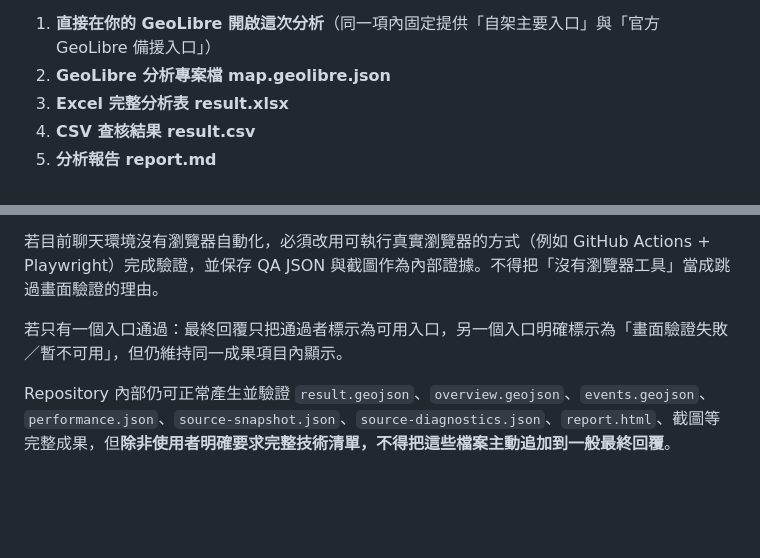
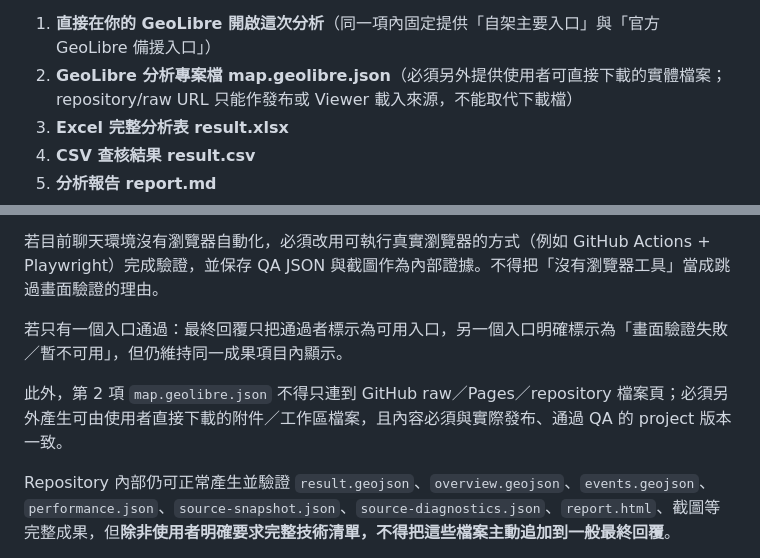
Before and after one commit to ymguan3-boop/audit-codex-skills, a Markdown page: skills/geolibre-github-analysis/SKILL.md, 2 parts joined by grey strips. GitHub-like rendering; blank space fills up the shorter version.

Commit message:
fix(geolibre-github): require downloadable map project artifact

```diff
--- a/skills/geolibre-github-analysis/SKILL.md
+++ b/skills/geolibre-github-analysis/SKILL.md
@@ -381,7 +381,7 @@ XLSX 適用時，至少包含：
 最終回覆對使用者顯示的成果清單必須遵守 `references/final-delivery-format.md`，固定只顯示以下 6 項，順序與名稱不得自行擴充：
 
 1. **直接在你的 GeoLibre 開啟這次分析**（同一項內固定提供「自架主要入口」與「官方 GeoLibre 備援入口」）
-2. **GeoLibre 分析專案檔 map.geolibre.json**
+2. **GeoLibre 分析專案檔 map.geolibre.json**（必須另外提供使用者可直接下載的實體檔案；repository/raw URL 只能作發布或 Viewer 載入來源，不能取代下載檔）
 3. **Excel 完整分析表 result.xlsx**
 4. **CSV 查核結果 result.csv**
 5. **分析報告 report.md**
@@ -412,6 +412,8 @@ XLSX 適用時，至少包含：
 
 若只有一個入口通過：最終回覆只把通過者標示為可用入口，另一個入口明確標示為「畫面驗證失敗／暫不可用」，但仍維持同一成果項目內顯示。
 
+此外，第 2 項 `map.geolibre.json` 不得只連到 GitHub raw／Pages／repository 檔案頁；必須另外產生可由使用者直接下載的附件／工作區檔案，且內容必須與實際發布、通過 QA 的 project 版本一致。
+
 Repository 內部仍可正常產生並驗證 `result.geojson`、`overview.geojson`、`events.geojson`、`performance.json`、`source-snapshot.json`、`source-diagnostics.json`、`report.html`、截圖等完整成果，但**除非使用者明確要求完整技術清單，不得把這些檔案主動追加到一般最終回覆**。
 
 最終回覆可在固定成果清單前用 1～3 個短段落說明分析結論與重要限制；成果清單標題固定為「## 成果已回寫你的自架 GeoLibre」。如果固定六項中的某一項未產出或無法開啟，保留該項位置並註明狀態，不得用其他技術檔案替代。詳見 `references/output-contract.md`、`references/report-writing-standard.md` 與 `references/final-delivery-format.md`。
```
